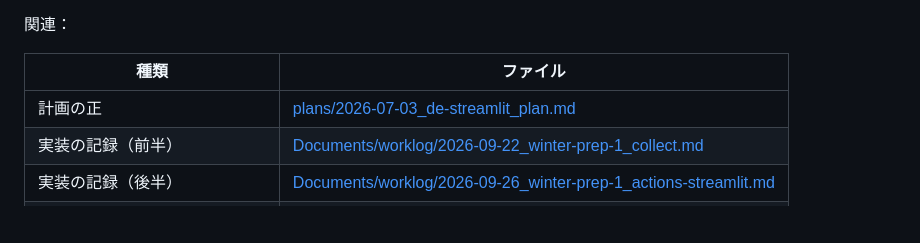
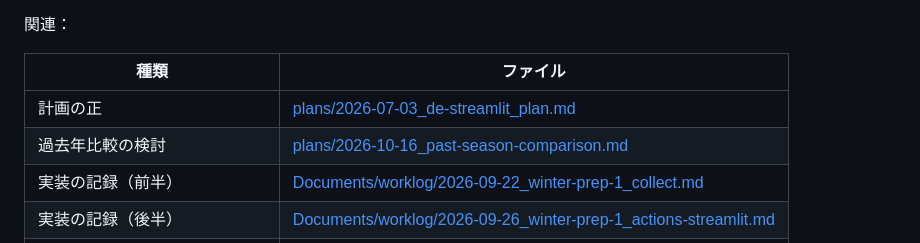
Before and after one commit to KeHorikawa/arai_snow_st, a Markdown page: Documents/de-streamlit_notes.md, the part around the change. Rendered like a GitHub page; blank space fills up the shorter version.

```diff
--- a/Documents/de-streamlit_notes.md
+++ b/Documents/de-streamlit_notes.md
@@ -9,6 +9,7 @@
 | 種類 | ファイル |
 |---|---|
 | 計画の正 | [plans/2026-07-03_de-streamlit_plan.md](../plans/2026-07-03_de-streamlit_plan.md) |
+| 過去年比較の検討 | [plans/2026-10-16_past-season-comparison.md](../plans/2026-10-16_past-season-comparison.md) |
 | 実装の記録（前半） | [Documents/worklog/2026-09-22_winter-prep-1_collect.md](worklog/2026-09-22_winter-prep-1_collect.md) |
 | 実装の記録（後半） | [Documents/worklog/2026-09-26_winter-prep-1_actions-streamlit.md](worklog/2026-09-26_winter-prep-1_actions-streamlit.md) |
 | cron の遅延観測 | [Documents/worklog/2026-10-05_cron-delay-observation.md](worklog/2026-10-05_cron-delay-observation.md) |
```
Also changed, not shown: plans/2026-10-16_past-season-comparison.md (added, +211 -0 lines).
